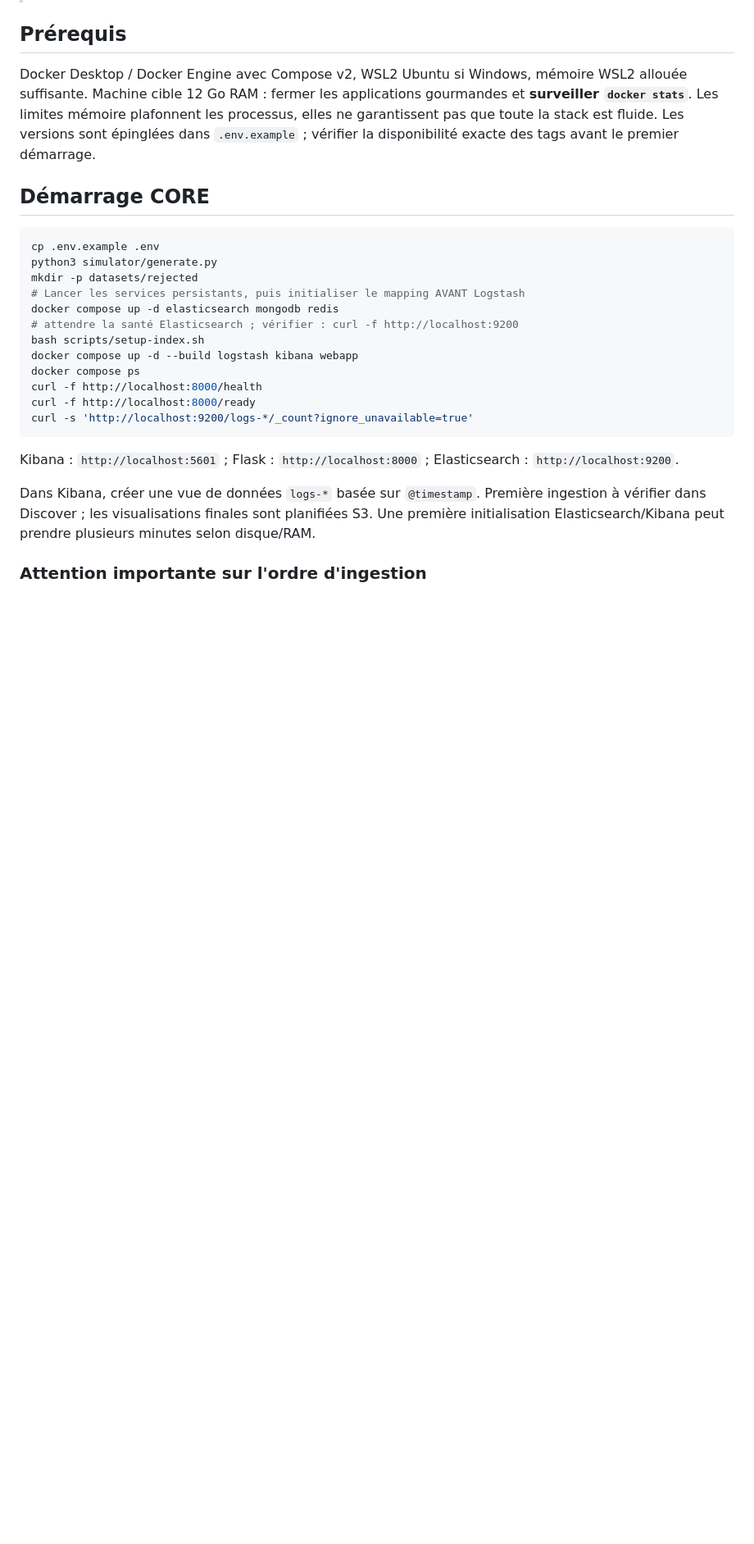
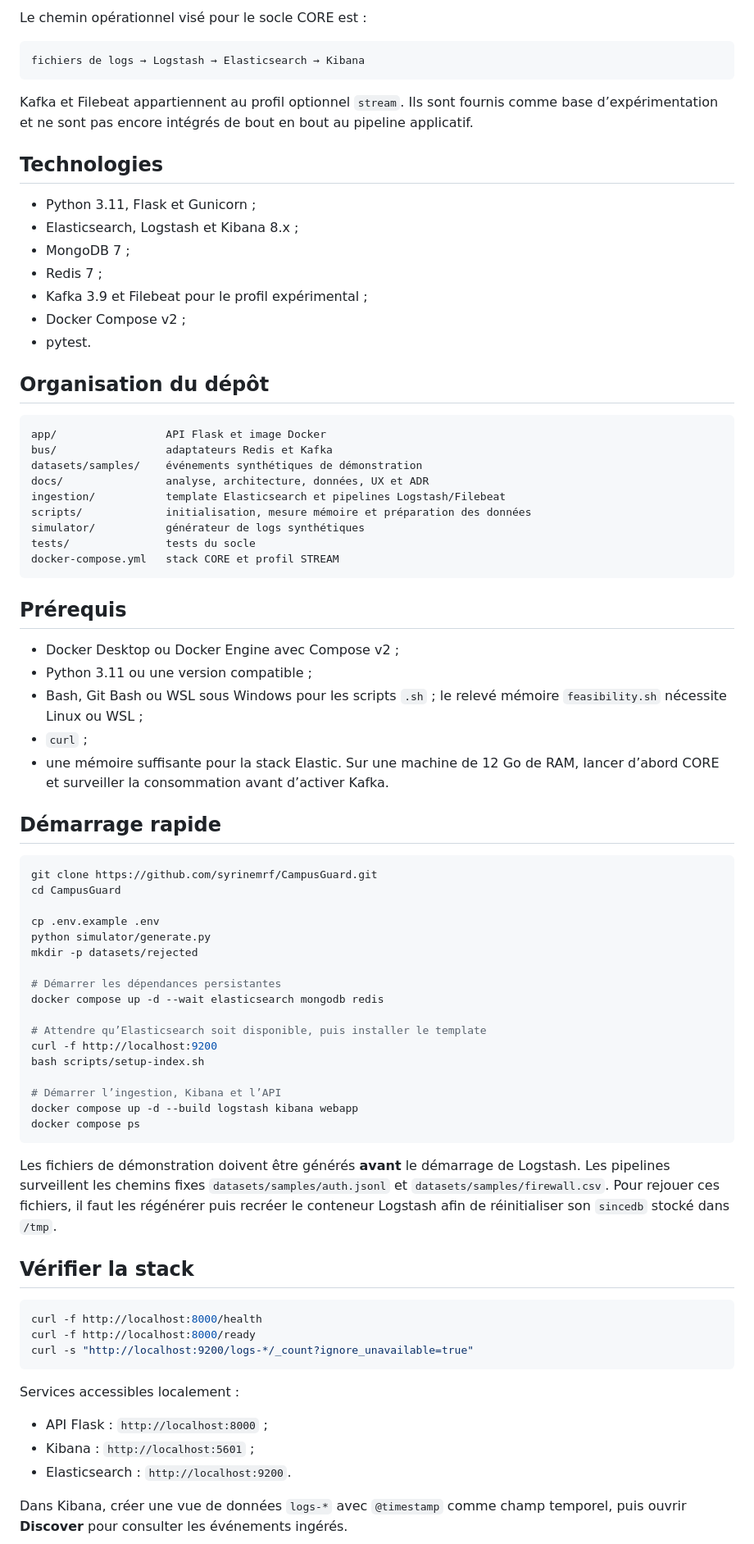
Before and after one commit to syrinemrf/CampusGuard, a Markdown page: README.md, the part around one of its changes. Shown at 82% size. Drawn GitHub-style; blank space fills up the shorter version.

Commit message:
docs: rewrite README around CampusGuard project

````diff
--- a/README.md
+++ b/README.md
@@ -6,28 +35,80 @@ Mini-SIEM/SOAR explicable, **niveau S1 (fondations)**. ITBS — Syrine Maaref
+Le chemin opérationnel visé pour le socle CORE est :
+
+```text
+fichiers de logs → Logstash → Elasticsearch → Kibana
+```
+
+Kafka et Filebeat appartiennent au profil optionnel `stream`. Ils sont fournis comme base d’expérimentation et ne sont pas encore intégrés de bout en bout au pipeline applicatif.
+
+## Technologies
+
+- Python 3.11, Flask et Gunicorn ;
+- Elasticsearch, Logstash et Kibana 8.x ;
+- MongoDB 7 ;
+- Redis 7 ;
+- Kafka 3.9 et Filebeat pour le profil expérimental ;
+- Docker Compose v2 ;
+- pytest.
+
+## Organisation du dépôt
+
+```text
+app/                 API Flask et image Docker
+bus/                 adaptateurs Redis et Kafka
+datasets/samples/    événements synthétiques de démonstration
+docs/                analyse, architecture, données, UX et ADR
+ingestion/           template Elasticsearch et pipelines Logstash/Filebeat
+scripts/             initialisation, mesure mémoire et préparation des données
+simulator/           générateur de logs synthétiques
+tests/               tests du socle
+docker-compose.yml   stack CORE et profil STREAM
+```
 
 ## Prérequis
 
-Docker Desktop / Docker Engine avec Compose v2, WSL2 Ubuntu si Windows, mémoire WSL2 allouée suffisante. Machine cible 12 Go RAM : fermer les applications gourmandes et **surveiller `docker stats`**. Les limites mémoire plafonnent les processus, elles ne garantissent pas que toute la stack est fluide. Les versions sont épinglées dans `.env.example` ; vérifier la disponibilité exacte des tags avant le premier démarrage.
+- Docker Desktop ou Docker Engine avec Compose v2 ;
+- Python 3.11 ou une version compatible ;
+- Bash, Git Bash ou WSL sous Windows pour les scripts `.sh` ; le relevé mémoire `feasibility.sh` nécessite Linux ou WSL ;
+- `curl` ;
+- une mémoire suffisante pour la stack Elastic. Sur une machine de 12 Go de RAM, lancer d’abord CORE et surveiller la consommation avant d’activer Kafka.
 
-## Démarrage CORE
+## Démarrage rapide
 
 ```bash
+git clone https://github.com/syrinemrf/CampusGuard.git
+cd CampusGuard
+
 cp .env.example .env
-python3 simulator/generate.py
+python simulator/generate.py
 mkdir -p datasets/rejected
-# Lancer les services persistants, puis initialiser le mapping AVANT Logstash
-docker compose up -d elasticsearch mongodb redis
-# attendre la santé Elasticsearch ; vérifier : curl -f http://localhost:9200
+
+# Démarrer les dépendances persistantes
+docker compose up -d --wait elasticsearch mongodb redis
+
+# Attendre qu’Elasticsearch soit disponible, puis installer le template
+curl -f http://localhost:9200
 bash scripts/setup-index.sh
+
+# Démarrer l’ingestion, Kibana et l’API
 docker compose up -d --build logstash kibana webapp
 docker compose ps
+```
+
+Les fichiers de démonstration doivent être générés **avant** le démarrage de Logstash. Les pipelines surveillent les chemins fixes `datasets/samples/auth.jsonl` et `datasets/samples/firewall.csv`. Pour rejouer ces fichiers, il faut les régénérer puis recréer le conteneur Logstash afin de réinitialiser son `sincedb` stocké dans `/tmp`.
+
+## Vérifier la stack
+
+```bash
 curl -f http://localhost:8000/health
 curl -f http://localhost:8000/ready
-curl -s 'http://localhost:9200/logs-*/_count?ignore_unavailable=true'
+curl -s "http://localhost:9200/logs-*/_count?ignore_unavailable=true"
 ```
 
-Kibana : `http://localhost:5601` ; Flask : `http://localhost:8000` ; Elasticsearch : `http://localhost:9200`.
+Services accessibles localement :
 
-Dans Kibana, créer une vue de données `logs-*` basée sur `@timestamp`. Première ingestion à vérifier dans Discover ; les visualisations finales sont planifiées S3. Une première initialisation Elasticsearch/Kibana peut prendre plusieurs minutes selon disque/RAM.
+- API Flask : `http://localhost:8000` ;
+- Kibana : `http://localhost:5601` ;
+- Elasticsearch : `http://localhost:9200`.
 
-### Attention importante sur l'ordre d'ingestion
+Dans Kibana, créer une vue de données `logs-*` avec `@timestamp` comme champ temporel, puis ouvrir **Discover** pour consulter les événements ingérés.
 
````
Also changed, not shown: other parts of README.md (+87 -46 lines).
